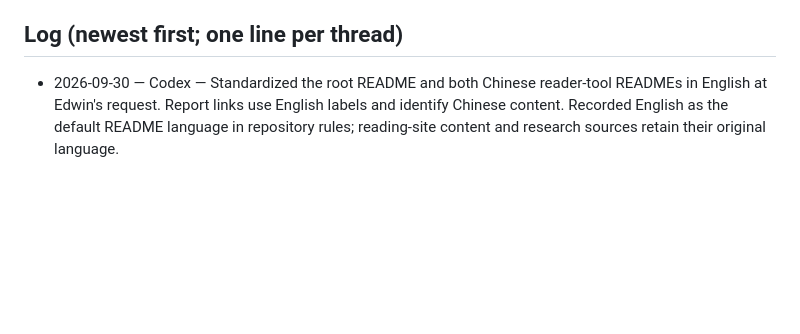
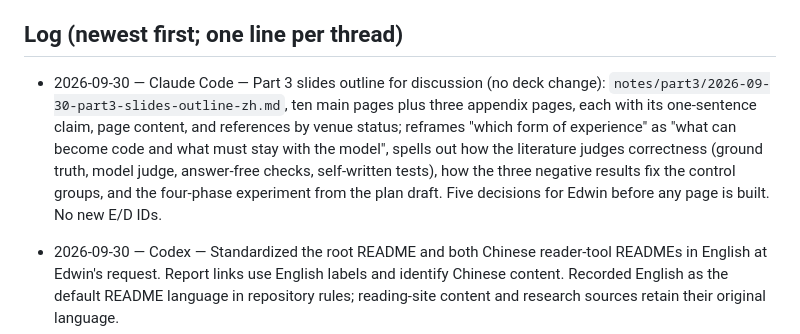
Before and after one commit to edwinzhang98/agent-acceleration-research, a Markdown page: STATUS.md, the part around one of its changes. Rendered like a GitHub page; blank space fills up the shorter version.

```diff
--- a/STATUS.md
+++ b/STATUS.md
@@ -52,6 +53,7 @@ This file is the index for anyone (human or thread) starting with an empty conte
 
 ## Log (newest first; one line per thread)
 
+- 2026-09-30 — Claude Code — Part 3 slides outline for discussion (no deck change): `notes/part3/2026-09-30-part3-slides-outline-zh.md`, ten main pages plus three appendix pages, each with its one-sentence claim, page content, and references by venue status; reframes "which form of experience" as "what can become code and what must stay with the model", spells out how the literature judges correctness (ground truth, model judge, answer-free checks, self-written tests), how the three negative results fix the control groups, and the four-phase experiment from the plan draft. Five decisions for Edwin before any page is built. No new E/D IDs.
 - 2026-09-30 — Codex — Standardized the root README and both Chinese reader-tool READMEs in English at Edwin's request. Report links use English labels and identify Chinese content. Recorded English as the default README language in repository rules; reading-site content and research sources retain their original language.
 - 2026-09-30 — Codex — Added `docs/` reading homepage and seven material entries, linked from README, at Edwin's request to publish the two readers and identify more Markdown worth converting. Added the problem-definition report, formula manual and two plan drafts; kept their original review/version limitations and the formula snapshot's truncated table notice. Full source preservation, all mapped formulas, 5,023 local URL/anchor checks and 32 browser page/width checks passed; no external rendering dependency or JS errors. Maintenance/build scripts and a GitHub Actions Pages workflow are in the repository; publication status is recorded by its deployment run.
 - 2026-09-30 — Claude Code — Framing study at Edwin's request ("how do these papers define agent acceleration, what is the general challenge, how do their solutions connect"): fetched the 85 deck papers not yet in the store (records p001–p085), extracted 463 framing records for 432 works (deck + Part 3 store), anchor-checked all, audited all 463 (231 by Claude agents; 232 by Codex gpt-6-astra after Edwin moved the audits to Codex to save the Claude quota; 25 non-paper sources rejected), classified them into eleven problem-definition families and wrote `notes/part1/2026-09-30-how-the-literature-defines-agent-acceleration-zh.md` with the family sections, the cross-family synthesis of the stated challenge, the definition→solution table and decisions for Edwin; ledger `research/2026-09-30-framing-ledger.md` (E1314–E1675). Cost control: when Edwin reported 12% of the weekly Claude quota left, the remaining audits went to Codex (five parallel tasks, ten records each, about 30 minutes) and the second classification pass was dropped.
```
Also changed, not shown: other parts of STATUS.md (+1 -0 lines), notes/part3/2026-09-30-part3-slides-outline-zh.md (added, +152 -0 lines).
